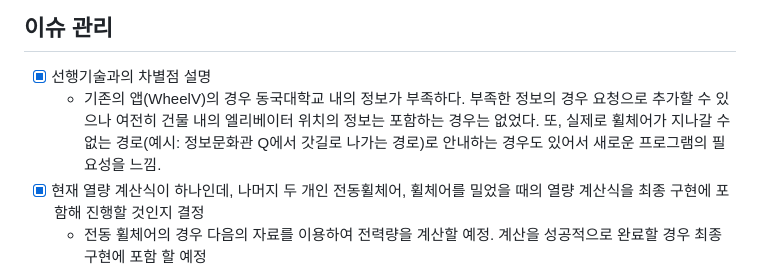
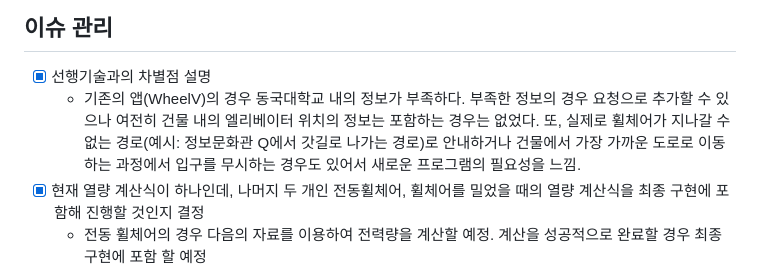
Before and after one commit to sholee-pt/OSSProjLSH, a Markdown page: Doc/4_1_OSSProj_10_SOUP_범위_일정_이슈관리.md, the part around the change. GitHub-like rendering.

Commit message:
5/6 회의록 및 issue 변경

```diff
--- a/Doc/4_1_OSSProj_10_SOUP_범위_일정_이슈관리.md
+++ b/Doc/4_1_OSSProj_10_SOUP_범위_일정_이슈관리.md
@@ -7,7 +7,7 @@
 ## 이슈 관리
 
 - [X] 선행기술과의 차별점 설명
-    - 기존의 앱(WheelV)의 경우 동국대학교 내의 정보가 부족하다. 부족한 정보의 경우 요청으로 추가할 수 있으나 여전히 건물 내의 엘리베이터 위치의 정보는 포함하는 경우는 없었다. 또, 실제로 휠체어가 지나갈 수 없는 경로(예시: 정보문화관 Q에서 갓길로 나가는 경로)로 안내하는 경우도 있어서 새로운 프로그램의 필요성을 느낌.
+    - 기존의 앱(WheelV)의 경우 동국대학교 내의 정보가 부족하다. 부족한 정보의 경우 요청으로 추가할 수 있으나 여전히 건물 내의 엘리베이터 위치의 정보는 포함하는 경우는 없었다. 또, 실제로 휠체어가 지나갈 수 없는 경로(예시: 정보문화관 Q에서 갓길로 나가는 경로)로 안내하거나 건물에서 가장 가까운 도로로 이동하는 과정에서 입구를 무시하는 경우도 있어서 새로운 프로그램의 필요성을 느낌.
 - [X] 현재 열량 계산식이 하나인데, 나머지 두 개인 전동휠체어, 휠체어를 밀었을 때의 열량 계산식을 최종 구현에 포함해 진행할 것인지 결정
     - 전동 휠체어의 경우 다음의 자료를 이용하여 전력량을 계산할 예정. 계산을 성공적으로 완료할 경우 최종 구현에 포함 할 예정
     - https://www.sciencedirect.com/science/article/pii/S2352152X18308016
```
